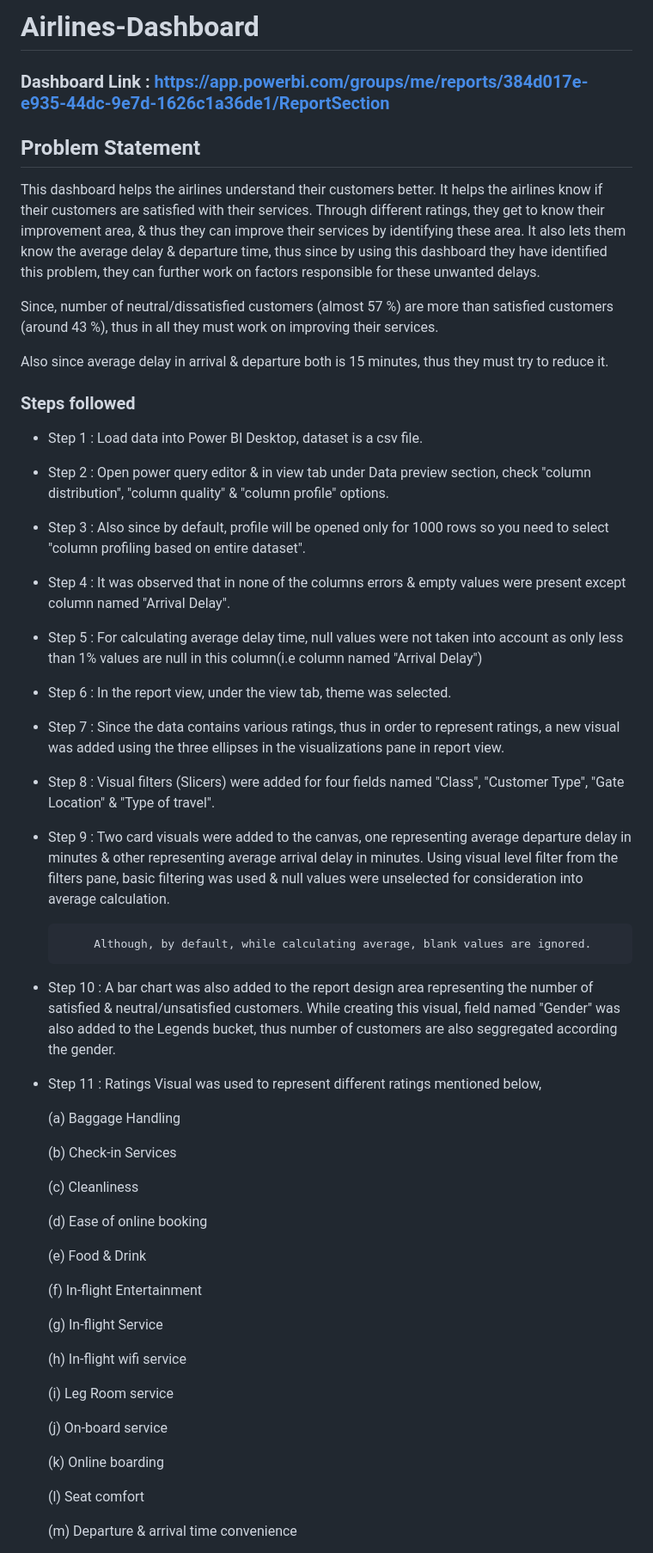
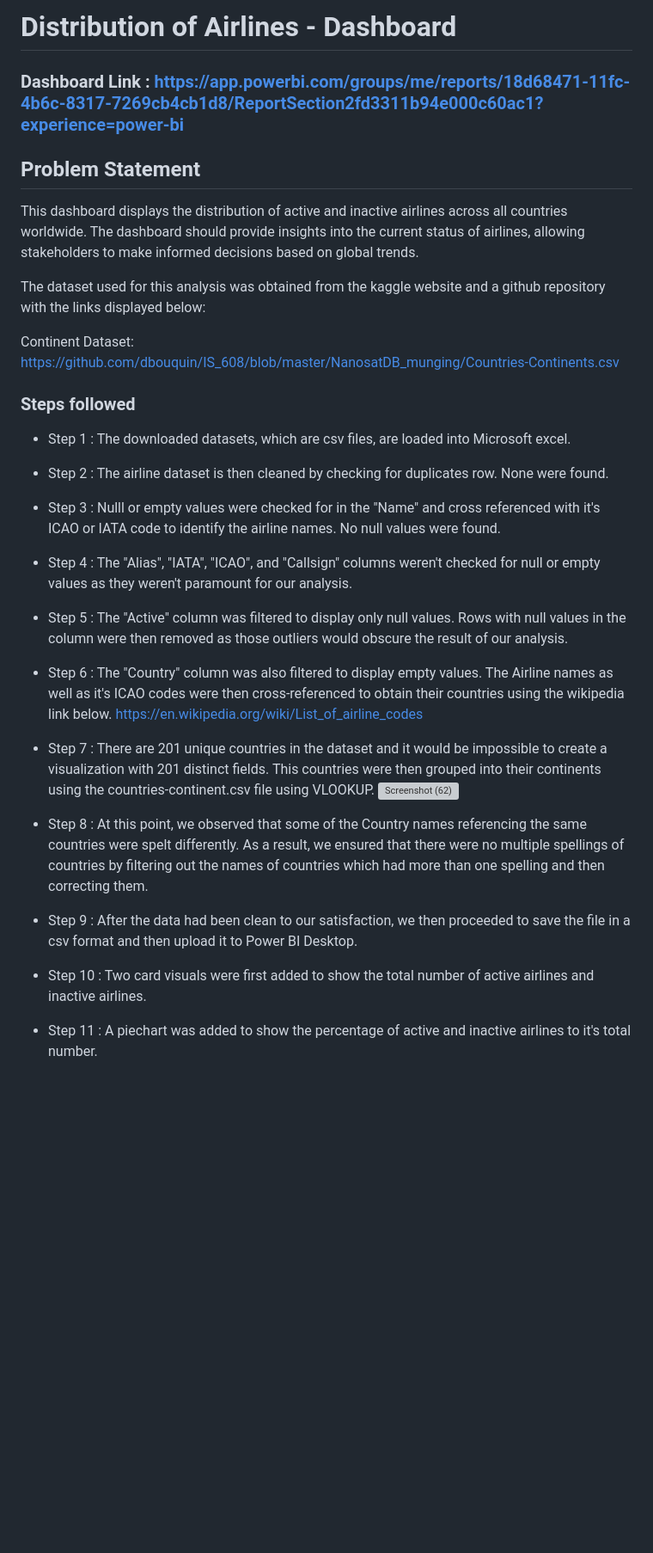
Before and after one commit to JKristilere/JKristilere.github.io, a Markdown page: README.md, the part around the change printed below. Shown: that part at 86% size. Rendered like a GitHub page; blank space fills up the shorter version; grey boxes are pictures that could not be loaded.

```diff
--- a/README.md
+++ b/README.md
@@ -1,56 +1,31 @@
-# Airlines-Dashboard
+# Distribution of Airlines - Dashboard
 
-### Dashboard Link : https://app.powerbi.com/groups/me/reports/384d017e-e935-44dc-9e7d-1626c1a36de1/ReportSection
+### Dashboard Link : https://app.powerbi.com/groups/me/reports/18d68471-11fc-4b6c-8317-7269cb4cb1d8/ReportSection2fd3311b94e000c60ac1?experience=power-bi
 
 ## Problem Statement
 
-This dashboard helps the airlines understand their customers better. It helps the airlines know if their customers are satisfied with their services. Through different ratings, they get to know their improvement area, & thus they can improve their services by identifying these area. It also lets them know the average delay & departure time, thus since by using this dashboard they have identified this problem, they can further work on factors responsible for these unwanted delays.
+This dashboard displays the distribution of active and inactive airlines across all countries worldwide. The dashboard should provide insights into the current status of airlines, allowing stakeholders to make informed decisions based on global trends.
 
-Since, number of neutral/dissatisfied customers (almost 57 %) are more than satisfied customers (around 43 %), thus in all they must work on improving their services.
+The dataset used for this analysis was obtained from the kaggle website and a github repository with the links displayed below:
 
-Also since average delay in arrival & departure both is 15 minutes, thus they must try to reduce it.
 
+Continent Dataset: https://github.com/dbouquin/IS_608/blob/master/NanosatDB_munging/Countries-Continents.csv
 
 ### Steps followed
 
-- Step 1 : Load data into Power BI Desktop, dataset is a csv file.
-- Step 2 : Open power query editor & in view tab under Data preview section, check "column distribution", "column quality" & "column profile" options.
-- Step 3 : Also since by default, profile will be opened only for 1000 rows so you need to select "column profiling based on entire dataset".
-- Step 4 : It was observed that in none of the columns errors & empty values were present except column named "Arrival Delay".
-- Step 5 : For calculating average delay time, null values were not taken into account as only less than 1% values are null in this column(i.e column named "Arrival Delay")
-- Step 6 : In the report view, under the view tab, theme was selected.
-- Step 7 : Since the data contains various ratings, thus in order to represent ratings, a new visual was added using the three ellipses in the visualizations pane in report view.
-- Step 8 : Visual filters (Slicers) were added for four fields named "Class", "Customer Type", "Gate Location" & "Type of travel".
-- Step 9 : Two card visuals were added to the canvas, one representing average departure delay in minutes & other representing average arrival delay in minutes.
-           Using visual level filter from the filters pane, basic filtering was used & null values were unselected for consideration into average calculation.
+- Step 1 : The downloaded datasets, which are csv files, are loaded into Microsoft excel.
+- Step 2 : The airline dataset is then cleaned by checking for duplicates row. None were found.
+- Step 3 : Nulll or empty values were checked for in the "Name" and cross referenced with it's ICAO or IATA code to identify the airline names. No null values were found.
+- Step 4 : The "Alias", "IATA", "ICAO", and "Callsign" columns weren't checked for null or empty values as they weren't paramount for our analysis.
+- Step 5 : The "Active" column was filtered to display only null values. Rows with null values in the column were then removed as those outliers would obscure the result of our analysis.
+- Step 6 : The "Country" column was also filtered to display empty values. The Airline names as well as it's ICAO codes were then cross-referenced to obtain their countries using the wikipedia link below.
+          https://en.wikipedia.org/wiki/List_of_airline_codes
+- Step 7 : There are 201 unique countries in the dataset and it would be impossible to create a visualization with 201 distinct fields. This countries were then grouped into their continents using the countries-continent.csv file using VLOOKUP.
+![Screenshot (62)](https://github.com/JKristilere/JKristilere.github.io/assets/120747811/f48ba5bc-10e3-4e5e-82d2-785774a69485)
+- Step 8 : At this point, we observed that some of the Country names referencing the same countries were spelt differently. As a result, we ensured that there were no multiple spellings of countries by filtering out the names of countries which had more than one spelling and then correcting them.
+- Step 9 : After the data had been clean to our satisfaction, we then proceeded to save the file in a csv format and then upload it to Power BI Desktop.
 
-           Although, by default, while calculating average, blank values are ignored.
-- Step 10 : A bar chart was also added to the report design area representing the number of satisfied & neutral/unsatisfied customers. While creating this visual, field named "Gender" was also added to the Legends bucket, thus number of customers are also seggregated according the gender.
-- Step 11 : Ratings Visual was used to represent different ratings mentioned below,
+- Step 10 : Two card visuals were first added to show the total number of active airlines and inactive airlines.
 
-  (a) Baggage Handling
+- Step 11 : A piechart was added to show the percentage of active and inactive airlines to it's total number.
 
-  (b) Check-in Services
-
-  (c) Cleanliness
-
-  (d) Ease of online booking
-
-  (e) Food & Drink
-
-  (f) In-flight Entertainment
-
-  (g) In-flight Service
-
-  (h) In-flight wifi service
-
-  (i) Leg Room service
-
-  (j) On-board service
-
-  (k) Online boarding
-
-  (l) Seat comfort
-
-  (m) Departure & arrival time convenience
-
```
Also changed, not shown: other parts of README.md (+22 -128 lines).
